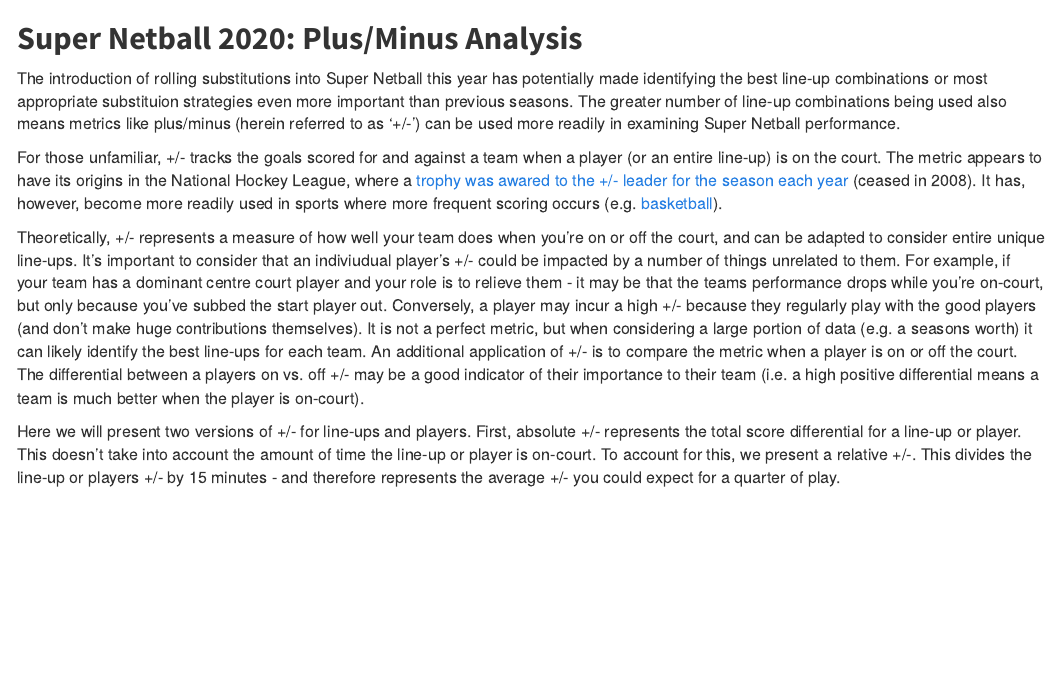
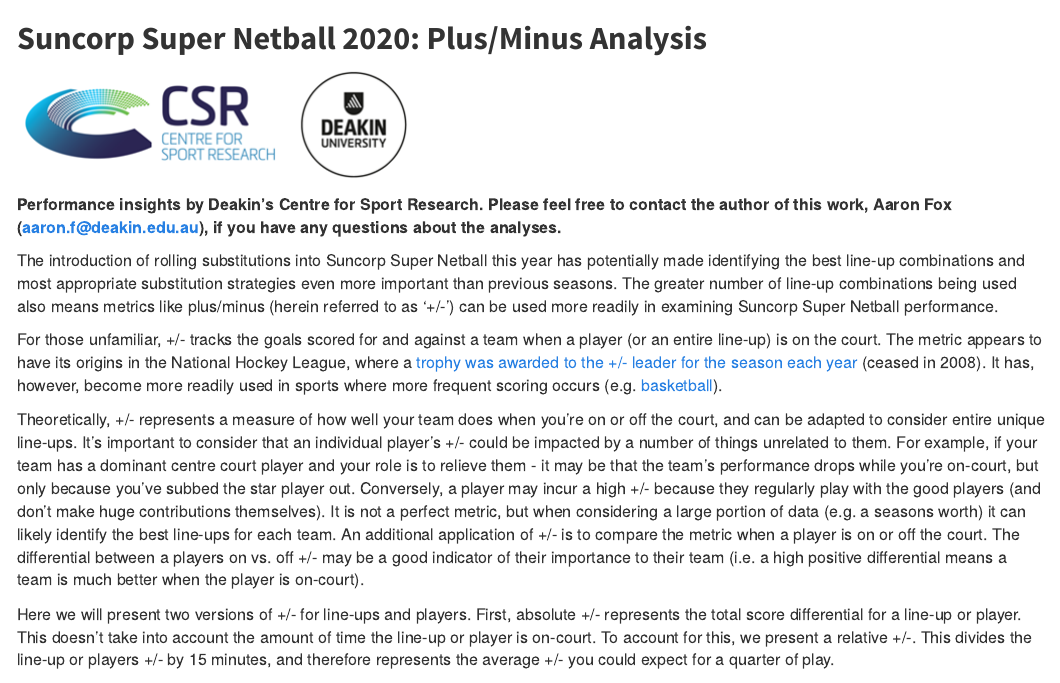
Before and after one commit to aaronsfox/super-netball-outputs, an R Markdown document (ssn2020-plusMinus.Rmd): the page in a window 1100 px wide, from its top. Rendered offline with R 4.5, knitr and Pandoc, with nearby package versions; some code elsewhere in the file could not run offline.

Commit message:
Corrected spelling, added Deakin logo in plus-minus table. Ran minor knit.

````diff
--- a/ssn2020-plusMinus.Rmd
+++ b/ssn2020-plusMinus.Rmd
@@ -14,15 +14,19 @@
 knitr::opts_chunk$set(echo = FALSE, cache = TRUE)
 ```
 
-# Super Netball 2020: Plus/Minus Analysis
+# Suncorp Super Netball 2020: Plus/Minus Analysis
 
-The introduction of rolling substitutions into Super Netball this year has potentially made identifying the best line-up combinations or most appropriate substituion strategies even more important than previous seasons. The greater number of line-up combinations being used also means metrics like plus/minus (herein referred to as '+/-') can be used more readily in examining Super Netball performance.
+![](Images/csr-deakin.png)
 
-For those unfamiliar, +/- tracks the goals scored for and against a team when a player (or an entire line-up) is on the court. The metric appears to have its origins in the National Hockey League, where a [trophy was awared to the +/- leader for the season each year](https://en.wikipedia.org/wiki/NHL_Plus-Minus_Award) (ceased in 2008). It has, however, become more readily used in sports where more frequent scoring occurs (e.g. [basketball](http://www.espn.com/nba/statistics/rpm)).
+**Performance insights by Deakin's Centre for Sport Research. Please feel free to contact the author of this work, Aaron Fox ([aaron.f@deakin.edu.au](mailto:aaron.f@deakin.edu.au)), if you have any questions about the analyses.**
 
-Theoretically, +/- represents a measure of how well your team does when you're on or off the court, and can be adapted to consider entire unique line-ups. It's important to consider that an indiviudual player's +/- could be impacted by a number of things unrelated to them. For example, if your team has a dominant centre court player and your role is to relieve them - it may be that the teams performance drops while you're on-court, but only because you've subbed the start player out. Conversely, a player may incur a high +/- because they regularly play with the good players (and don't make huge contributions themselves). It is not a perfect metric, but when considering a large portion of data (e.g. a seasons worth) it can likely identify the best line-ups for each team. An additional application of +/- is to compare the metric when a player is on or off the court. The differential between a players on vs. off +/- may be a good indicator of their importance to their team (i.e. a high positive differential means a team is much better when the player is on-court).
+The introduction of rolling substitutions into Suncorp Super Netball this year has potentially made identifying the best line-up combinations and most appropriate substitution strategies even more important than previous seasons. The greater number of line-up combinations being used also means metrics like plus/minus (herein referred to as '+/-') can be used more readily in examining Suncorp Super Netball performance.
 
-Here we will present two versions of +/- for line-ups and players. First, absolute +/- represents the total score differential for a line-up or player. This doesn't take into account the amount of time the line-up or player is on-court. To account for this, we present a relative +/-. This divides the line-up or players +/- by 15 minutes - and therefore represents the average +/- you could expect for a quarter of play.
+For those unfamiliar, +/- tracks the goals scored for and against a team when a player (or an entire line-up) is on the court. The metric appears to have its origins in the National Hockey League, where a [trophy was awarded to the +/- leader for the season each year](https://en.wikipedia.org/wiki/NHL_Plus-Minus_Award) (ceased in 2008). It has, however, become more readily used in sports where more frequent scoring occurs (e.g. [basketball](http://www.espn.com/nba/statistics/rpm)).
+
+Theoretically, +/- represents a measure of how well your team does when you're on or off the court, and can be adapted to consider entire unique line-ups. It's important to consider that an individual player's +/- could be impacted by a number of things unrelated to them. For example, if your team has a dominant centre court player and your role is to relieve them - it may be that the team's performance drops while you're on-court, but only because you've subbed the star player out. Conversely, a player may incur a high +/- because they regularly play with the good players (and don't make huge contributions themselves). It is not a perfect metric, but when considering a large portion of data (e.g. a seasons worth) it can likely identify the best line-ups for each team. An additional application of +/- is to compare the metric when a player is on or off the court. The differential between a players on vs. off +/- may be a good indicator of their importance to their team (i.e. a high positive differential means a team is much better when the player is on-court).
+
+Here we will present two versions of +/- for line-ups and players. First, absolute +/- represents the total score differential for a line-up or player. This doesn't take into account the amount of time the line-up or player is on-court. To account for this, we present a relative +/-. This divides the line-up or players +/- by 15 minutes, and therefore represents the average +/- you could expect for a quarter of play.
 
 ```{r tableLineUp, echo = FALSE}
 
````
Also changed, not shown: Images/csr-deakin.png (added), ssn2020-plusMinus.Rmd (10 more changed lines), 4 other files.
